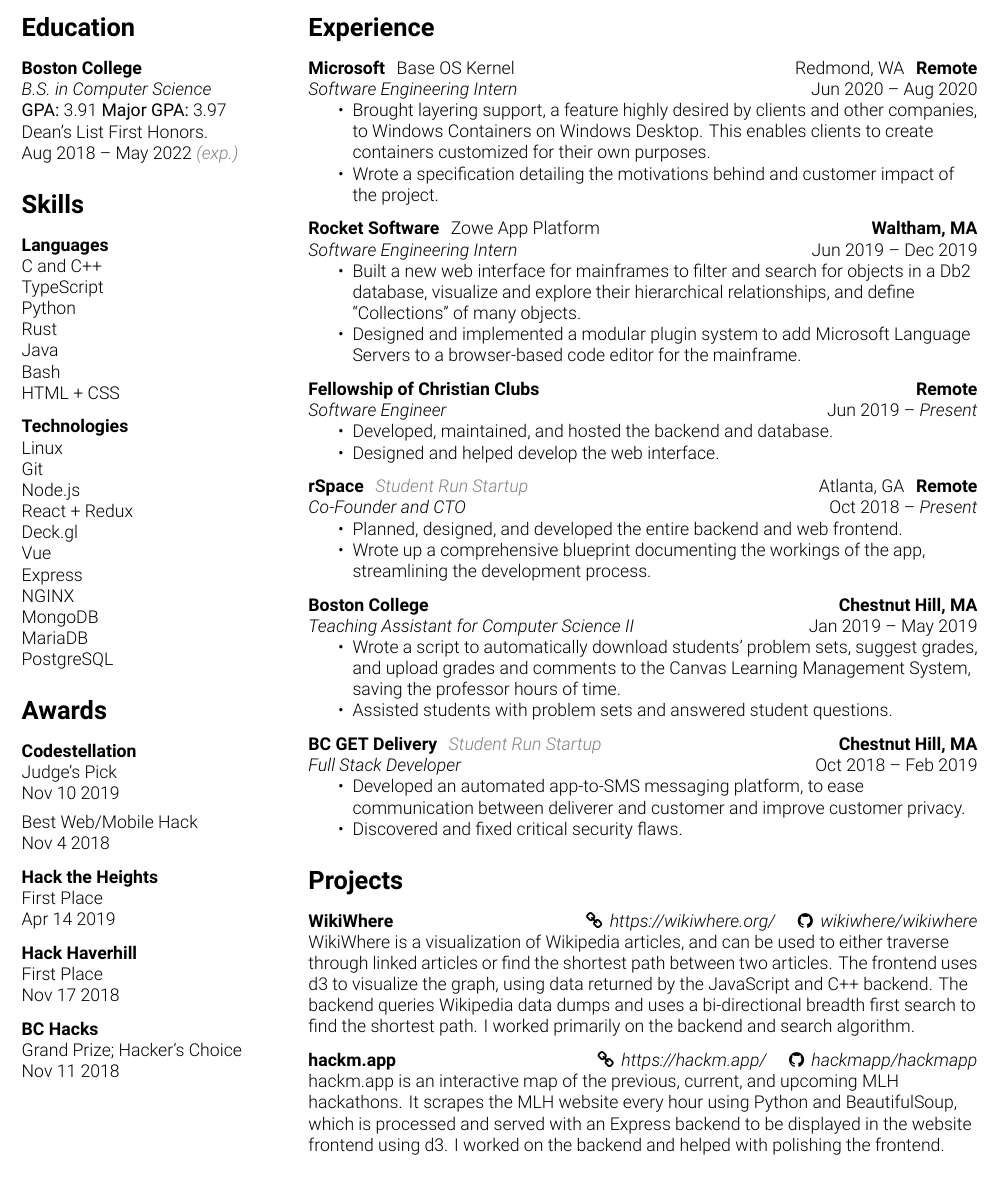
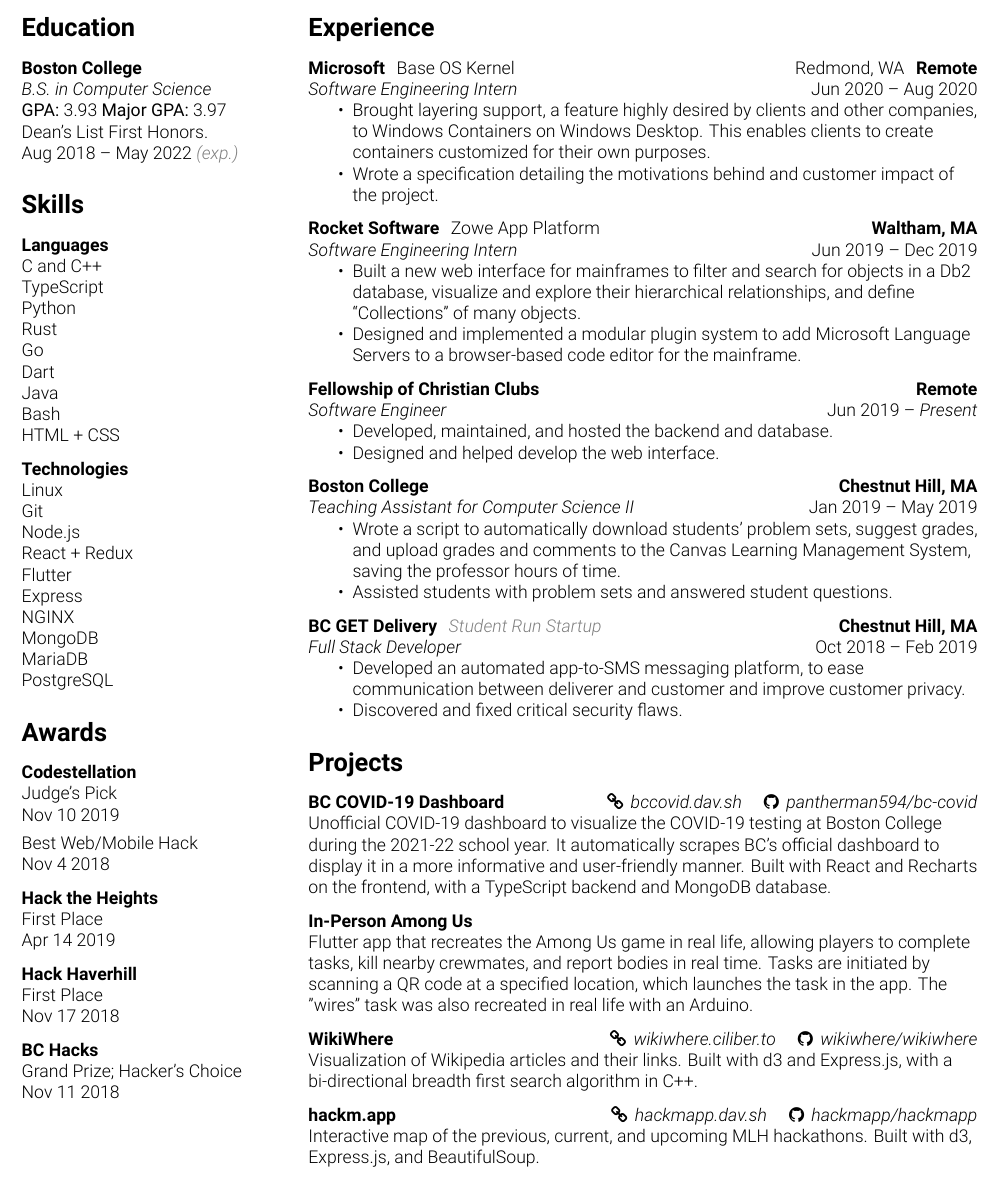
Before and after one commit to pantherman594/Resume, a LaTeX CV (David Shen - Resume.tex): part of the page, cut so that both start at the same text. Compiled offline with XeLaTeX.

Commit message:
Update project links

```diff
--- a/David Shen - Resume.tex
+++ b/David Shen - Resume.tex
@@ -70,7 +70,7 @@
     \resumesection{Education}
     \textbf{Boston College} \newline
     \textit{B.S. in Computer Science} \newline
-    \textlbf{GPA:} 3.91 \textlbf{Major GPA:} 3.97 \newline
+    \textlbf{GPA:} 3.93 \textlbf{Major GPA:} 3.97 \newline
     Dean's List First Honors. \newline
     \daterange{\date{Aug}{2018}}{\date{May}{2022}} \textit{\color{gray}{(exp.)}}
 
@@ -80,6 +80,8 @@
     TypeScript \newline
     Python \newline
     Rust \newline
+    Go \newline
+    Dart \newline
     Java \newline
     Bash \newline
     HTML + CSS
@@ -91,8 +93,7 @@
     Git \newline
     Node.js \newline
     React + Redux \newline
-    Deck.gl \newline
-    Vue \newline
+    Flutter \newline
     Express \newline
     NGINX \newline
     MongoDB \newline
@@ -160,15 +161,6 @@
 
   \vspace{0.25cm}
 
-  \textbf{rSpace} \, \textit{\color{gray}{Student Run Startup}} \hfill Atlanta, GA \, \textbf{Remote} \newline
-  \textit{Co-Founder and CTO} \hfill \daterange{\date{Oct}{2018}}{}
-  \begin{itemize}
-    \item Planned, designed, and developed the entire backend and web frontend.
-    \item Wrote up a comprehensive blueprint documenting the workings of the app, streamlining the development process.
-  \end{itemize}
-
-  \vspace{0.25cm}
-
   \textbf{Boston College} \hfill \textbf{Chestnut Hill, MA} \newline
   \textit{Teaching Assistant for Computer Science II} \hfill \daterange{\date{Jan}{2019}}{\date{May}{2019}}
   \begin{itemize}
@@ -187,13 +179,23 @@
 
   \resumesection{Projects}
 
-  \textbf{WikiWhere} \hfill \href{https://wikiwhere.org/}{\faLink \, \textit{https://wikiwhere.org/}} \quad \href{https://github.com/wikiwhere/wikiwhere}{\faGithub \, \textit{wikiwhere/wikiwhere}} \newline
-  WikiWhere is a visualization of Wikipedia articles, and can be used to either traverse through linked articles or find the shortest path between two articles. The frontend uses d3 to visualize the graph, using data returned by the JavaScript and C++ backend. The backend queries Wikipedia data dumps and uses a bi-directional breadth first search to find the shortest path. I worked primarily on the backend and search algorithm.
+  \textbf{BC COVID-19 Dashboard} \hfill \href{https://bccovid.dav.sh/}{\faLink \, \textit{bccovid.dav.sh}} \quad \href{https://github.com/pantherman594/bc-covid}{\faGithub \, \textit{pantherman594/bc-covid}} \newline
+  Unofficial COVID-19 dashboard to visualize the COVID-19 testing at Boston College during the 2021-22 school year. It automatically scrapes BC's official dashboard to display it in a more informative and user-friendly manner. Built with React and Recharts on the frontend, with a TypeScript backend and MongoDB database.
 
   \vspace{0.25cm}
 
-  \textbf{hackm.app} \hfill \href{https://hackm.app/}{\faLink \, \textit{https://hackm.app/}} \quad \href{https://github.com/hackmapp/hackmapp}{\faGithub \, \textit{hackmapp/hackmapp}} \newline
-  hackm.app is an interactive map of the previous, current, and upcoming MLH hackathons. It scrapes the MLH website every hour using Python and BeautifulSoup, which is processed and served with an Express backend to be displayed in the website frontend using d3. I worked on the backend and helped with polishing the frontend.
+  \textbf{In-Person Among Us} \newline
+  Flutter app that recreates the Among Us game in real life, allowing players to complete tasks, kill nearby crewmates, and report bodies in real time. Tasks are initiated by scanning a QR code at a specified location, which launches the task in the app. The "wires" task was also recreated in real life with an Arduino.
+
+  \vspace{0.25cm}
+
+  \textbf{WikiWhere} \hfill \href{https://wikiwhere.ciliber.to/}{\faLink \, \textit{wikiwhere.ciliber.to}} \quad \href{https://github.com/wikiwhere/wikiwhere}{\faGithub \, \textit{wikiwhere/wikiwhere}} \newline
+  Visualization of Wikipedia articles and their links. Built with d3 and Express.js, with a bi-directional breadth first search algorithm in C++.
+
+  \vspace{0.25cm}
+
+  \textbf{hackm.app} \hfill \href{https://hackmapp.dav.sh/}{\faLink \, \textit{hackmapp.dav.sh}} \quad \href{https://github.com/hackmapp/hackmapp}{\faGithub \, \textit{hackmapp/hackmapp}} \newline
+  Interactive map of the previous, current, and upcoming MLH hackathons. Built with d3, Express.js, and BeautifulSoup.
 
   \end{flushleft}
 \end{minipage}
```
Also changed, not shown: David Shen - Resume.pdf.
